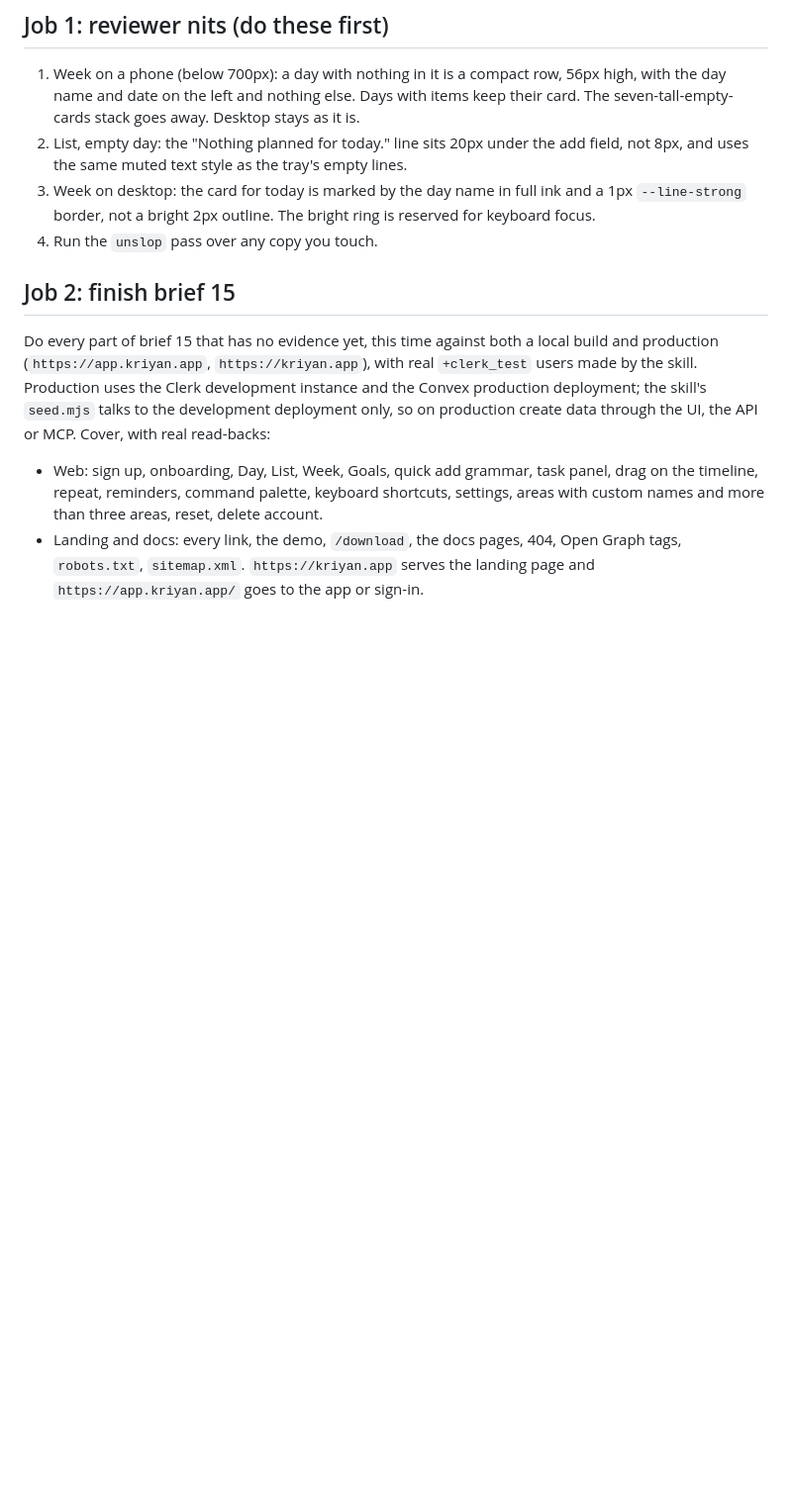
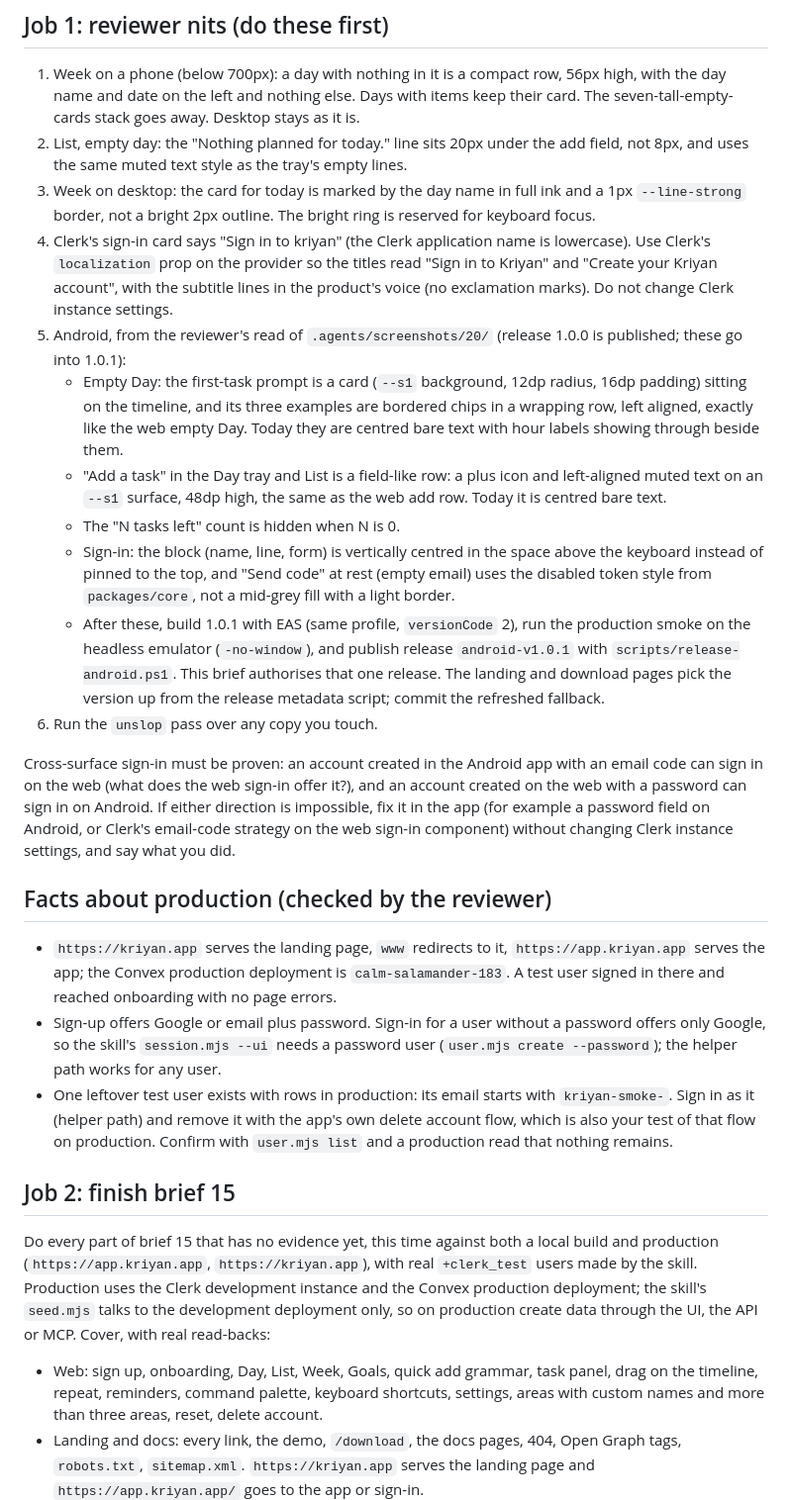
Before and after one commit to kausthubh-coder/kriyan-garden, a Markdown page: .agents/briefs/21-final-qa-gallery.md, the part around the change. Shown at 99% size. Drawn GitHub-style; blank space fills up the shorter version.

Commit message:
docs: brief 21 gains production facts and Android 1.0.1 nits
Co-Authored-By: Claude Fable 5.1 <noreply@anthropic.com>

```diff
--- a/.agents/briefs/21-final-qa-gallery.md
+++ b/.agents/briefs/21-final-qa-gallery.md
@@ -9,7 +9,22 @@ Read `AGENTS.md`, `.agents/briefs/15-functional-qa.md`, `.agents/briefs/13-scree
 1. Week on a phone (below 700px): a day with nothing in it is a compact row, 56px high, with the day name and date on the left and nothing else. Days with items keep their card. The seven-tall-empty-cards stack goes away. Desktop stays as it is.
 2. List, empty day: the "Nothing planned for today." line sits 20px under the add field, not 8px, and uses the same muted text style as the tray's empty lines.
 3. Week on desktop: the card for today is marked by the day name in full ink and a 1px `--line-strong` border, not a bright 2px outline. The bright ring is reserved for keyboard focus.
-4. Run the `unslop` pass over any copy you touch.
+4. Clerk's sign-in card says "Sign in to kriyan" (the Clerk application name is lowercase). Use Clerk's `localization` prop on the provider so the titles read "Sign in to Kriyan" and "Create your Kriyan account", with the subtitle lines in the product's voice (no exclamation marks). Do not change Clerk instance settings.
+5. Android, from the reviewer's read of `.agents/screenshots/20/` (release 1.0.0 is published; these go into 1.0.1):
+   - Empty Day: the first-task prompt is a card (`--s1` background, 12dp radius, 16dp padding) sitting on the timeline, and its three examples are bordered chips in a wrapping row, left aligned, exactly like the web empty Day. Today they are centred bare text with hour labels showing through beside them.
+   - "Add a task" in the Day tray and List is a field-like row: a plus icon and left-aligned muted text on an `--s1` surface, 48dp high, the same as the web add row. Today it is centred bare text.
+   - The "N tasks left" count is hidden when N is 0.
+   - Sign-in: the block (name, line, form) is vertically centred in the space above the keyboard instead of pinned to the top, and "Send code" at rest (empty email) uses the disabled token style from `packages/core`, not a mid-grey fill with a light border.
+   - After these, build 1.0.1 with EAS (same profile, `versionCode` 2), run the production smoke on the headless emulator (`-no-window`), and publish release `android-v1.0.1` with `scripts/release-android.ps1`. This brief authorises that one release. The landing and download pages pick the version up from the release metadata script; commit the refreshed fallback.
+6. Run the `unslop` pass over any copy you touch.
+
+Cross-surface sign-in must be proven: an account created in the Android app with an email code can sign in on the web (what does the web sign-in offer it?), and an account created on the web with a password can sign in on Android. If either direction is impossible, fix it in the app (for example a password field on Android, or Clerk's email-code strategy on the web sign-in component) without changing Clerk instance settings, and say what you did.
+
+## Facts about production (checked by the reviewer)
+
+- `https://kriyan.app` serves the landing page, `www` redirects to it, `https://app.kriyan.app` serves the app; the Convex production deployment is `calm-salamander-183`. A test user signed in there and reached onboarding with no page errors.
+- Sign-up offers Google or email plus password. Sign-in for a user without a password offers only Google, so the skill's `session.mjs --ui` needs a password user (`user.mjs create --password`); the helper path works for any user.
+- One leftover test user exists with rows in production: its email starts with `kriyan-smoke-`. Sign in as it (helper path) and remove it with the app's own delete account flow, which is also your test of that flow on production. Confirm with `user.mjs list` and a production read that nothing remains.
 
 ## Job 2: finish brief 15
 
```
